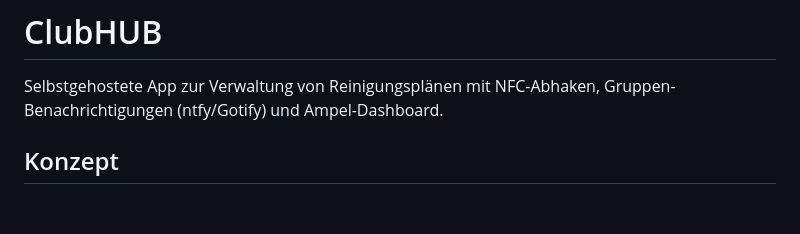
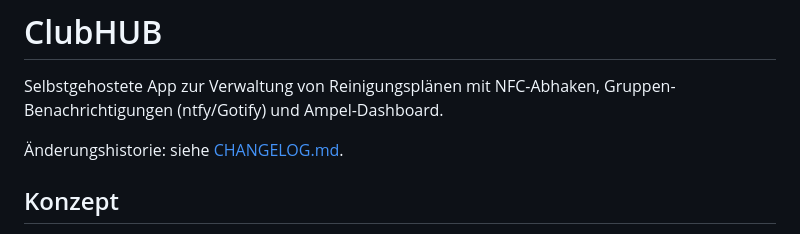
Before and after one commit to unLieb/clubhub, a Markdown page: README.md, the part around the change. GitHub-like rendering; blank space fills up the shorter version.

```diff
--- a/README.md
+++ b/README.md
@@ -2,6 +2,8 @@
 
 Selbstgehostete App zur Verwaltung von Reinigungsplänen mit NFC-Abhaken,
 Gruppen-Benachrichtigungen (ntfy/Gotify) und Ampel-Dashboard.
+
+Änderungshistorie: siehe [CHANGELOG.md](CHANGELOG.md).
 
 ## Konzept
 
```
Also changed, not shown: CHANGELOG.md (added, +226 -0 lines).
